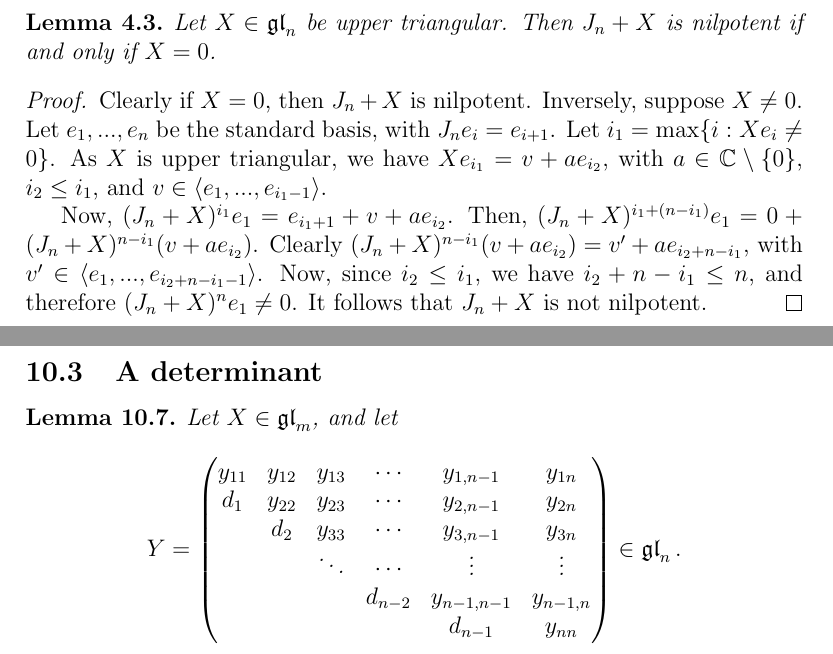
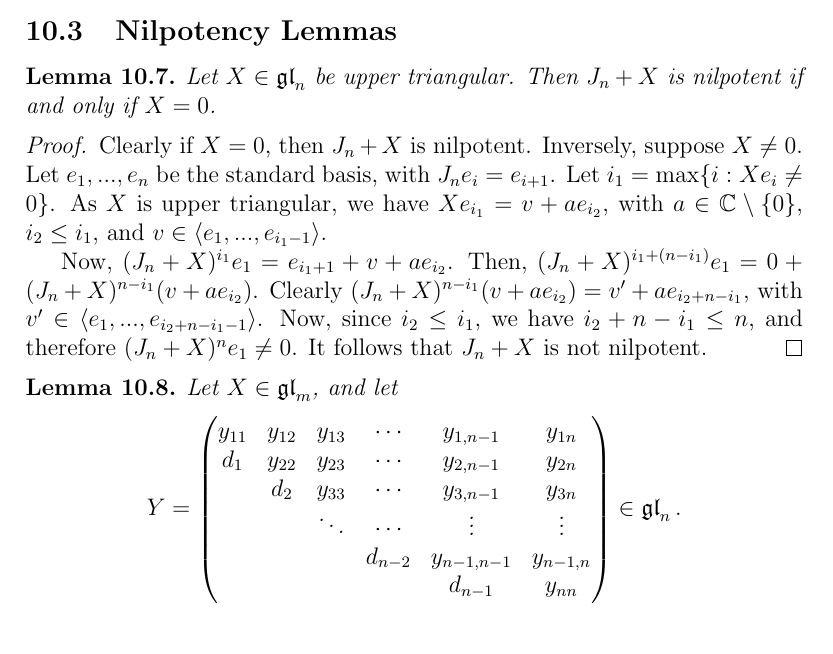
Before and after one commit to OwenConoly/springer, a LaTeX document (paper.tex): two parts of pages 6 and 23 of 25 before the commit and part of page 22 of 24 after it, the two joined at a grey line, cut at the place of the change. Compiled offline with pdfLaTeX.

Commit message:
reorganize, move more stuff to linalg section

```diff
--- a/paper.tex
+++ b/paper.tex
@@ -335,24 +335,8 @@ Then we have the Springer resolution \(\widetilde{\mathcal{N}} \to \mathfrak{g}\
 And from these two maps we define the fibered product \(S \times_\mathfrak{g} \widetilde{\mathcal{N}}\).
 \par To obtain an explicit description of \(S \times_\mathfrak{g} \widetilde{\mathcal{N}}\), we will find the set of \(Z \in S\) such that there exists \(x \in \widetilde{\mathcal{N}}\) with \((Z, x) \in S \times_\mathfrak{g} \widetilde{\mathcal{N}}\).
 As the image of the Springer resolution is \(\mathcal{N} = \mathcal{N}_m \times \mathcal{N}_{m + n}\), this amounts to finding the set \(S' = \{Z \in S : p(Z) \in \mathcal{N}_m, Z \in \mathcal{N}_{m + n}\}\).
-\par
-
-\begin{lemma}
-    Let \(X \in \gl_n\) be upper triangular.
-    Then \(J_n + X\) is nilpotent if and only if \(X = 0\).
-\end{lemma}
-\begin{proof}
-    Clearly if \(X = 0\), then \(J_n + X\) is nilpotent.
-    Inversely, suppose \(X \neq 0\).
-    Let \(e_1, ..., e_n\) be the standard basis, with \(J_n e_i = e_{i + 1}\).
-    Let \(i_1 = \max\{i : Xe_i \neq 0\}\).
-    As \(X\) is upper triangular, we have \(X e_{i_1} = v + ae_{i_2}\), with \(a \in \mathbb{C}\setminus\{0\}\), \(i_2 \leq i_1\), and \(v \in \langle e_1, ..., e_{i_1 - 1}\rangle\).
-    \par Now, \((J_n + X)^{i_1} e_1 = e_{i_1 + 1} + v + ae_{i_2}\).
-    Then, \((J_n + X)^{i_1 + (n - i_1)} e_1 = 0 + (J_n + X)^{n - i_1} (v + ae_{i_2})\).
-    Clearly \((J_n + X)^{n - i_1} (v + ae_{i_2}) = v' + ae_{i_2 + n - i_1}\), with \(v' \in \langle e_1, ..., e_{i_2 + n - i_1 - 1} \rangle\).
-    Now, since \(i_2 \leq i_1\), we have \(i_2 + n - i_1 \leq n\), and therefore \((J_n + X)^n e_1 \neq 0\).
-    It follows that \(J_n + X\) is not nilpotent.
-\end{proof}
+\par TODO: continue here!
+cite nilpotency lemmas.
 
 \par Now, taking the previous corolloary and the first lemma together, we see that
 \[\mathcal{S}_{m,n}' = \left\{\begin{pNiceArray}{ccc|cccc}
@@ -936,7 +920,24 @@ where \(v_{ij}' \in \mathbb{C}^{\min(\lambda_i, \lambda_j)}\) in the case \(i \n
     Restricting \(A\) to \(\langle e_{i_0j}\rangle_{j \textrm{ arbitrary}}\) gives a Jordan block, and then applying \cref{normalization_helper_two} gives the desired result.
 \end{proof}
 
-\subsection{A determinant}
+\subsection{Nilpotency Lemmas}
+\begin{lemma}
+    Let \(X \in \gl_n\) be upper triangular.
+    Then \(J_n + X\) is nilpotent if and only if \(X = 0\).
+\end{lemma}
+\begin{proof}
+    Clearly if \(X = 0\), then \(J_n + X\) is nilpotent.
+    Inversely, suppose \(X \neq 0\).
+    Let \(e_1, ..., e_n\) be the standard basis, with \(J_n e_i = e_{i + 1}\).
+    Let \(i_1 = \max\{i : Xe_i \neq 0\}\).
+    As \(X\) is upper triangular, we have \(X e_{i_1} = v + ae_{i_2}\), with \(a \in \mathbb{C}\setminus\{0\}\), \(i_2 \leq i_1\), and \(v \in \langle e_1, ..., e_{i_1 - 1}\rangle\).
+    \par Now, \((J_n + X)^{i_1} e_1 = e_{i_1 + 1} + v + ae_{i_2}\).
+    Then, \((J_n + X)^{i_1 + (n - i_1)} e_1 = 0 + (J_n + X)^{n - i_1} (v + ae_{i_2})\).
+    Clearly \((J_n + X)^{n - i_1} (v + ae_{i_2}) = v' + ae_{i_2 + n - i_1}\), with \(v' \in \langle e_1, ..., e_{i_2 + n - i_1 - 1} \rangle\).
+    Now, since \(i_2 \leq i_1\), we have \(i_2 + n - i_1 \leq n\), and therefore \((J_n + X)^n e_1 \neq 0\).
+    It follows that \(J_n + X\) is not nilpotent.
+\end{proof}
+
 \begin{lemma}
     Let \(X \in \gl_m\), and let
     \[Y = \begin{pmatrix}
```
Also changed, not shown: paper.pdf, paper.tex (19 more changed lines).
